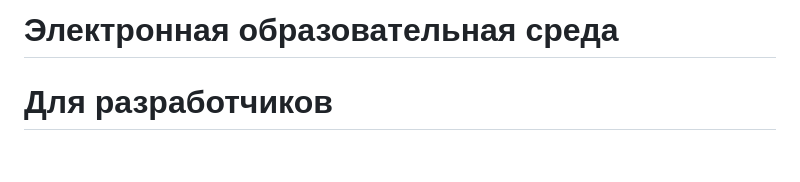
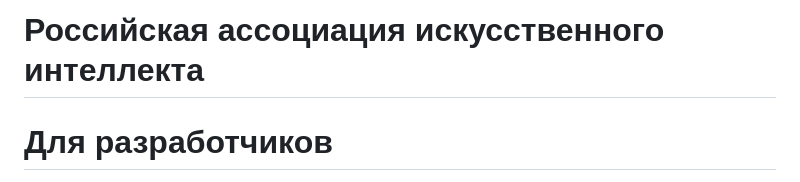
Before and after one commit to devind-team/raai.org, a Markdown page: readme.md, the part around the change. GitHub-like rendering; blank space fills up the shorter version.

Commit message:
fix: Fix readme

```diff
--- a/readme.md
+++ b/readme.md
@@ -1,4 +1,4 @@
-# Электронная образовательная среда
+# Российская ассоциация искусственного интеллекта
 
 # Для разработчиков
 
```
